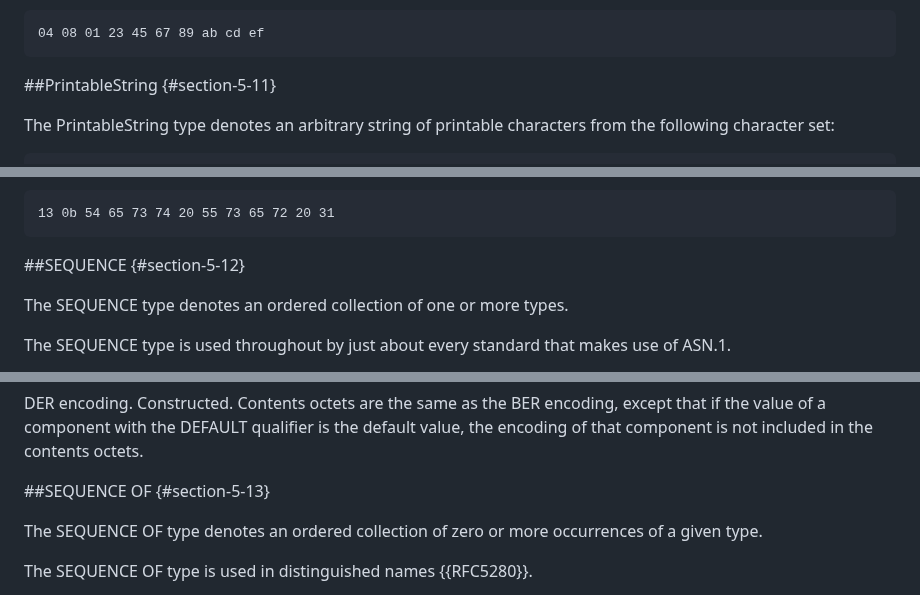
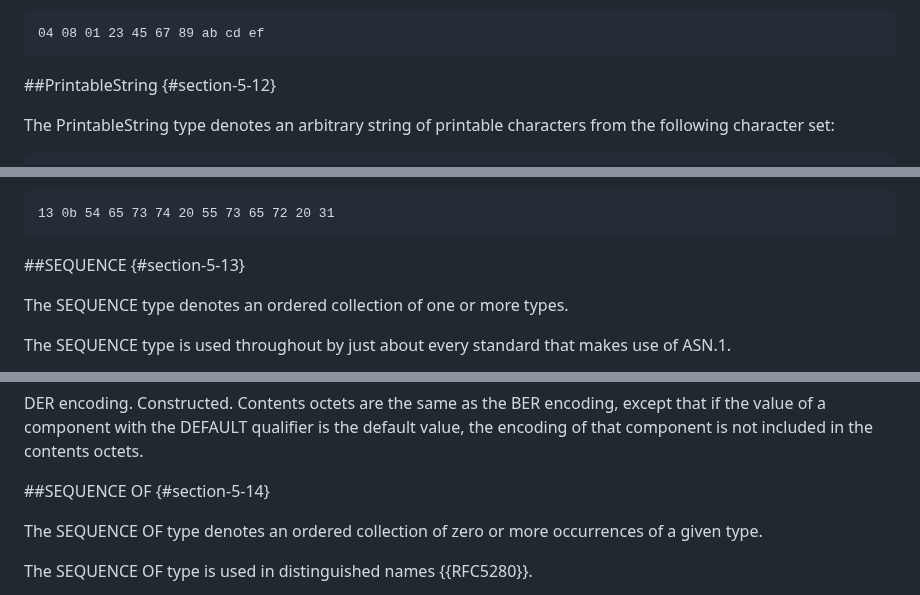
Before and after one commit to CBonnell/draft-housley-asn1-layman-guide, a Markdown page: draft-housley-asn1-layman-guide.md, 3 parts joined by grey strips. Drawn GitHub-style.

```diff
--- a/draft-housley-asn1-layman-guide.md
+++ b/draft-housley-asn1-layman-guide.md
@@ -1377,7 +1377,7 @@ Example: The BER encoding of the OCTET STRING value 01 23 45
 04 08 01 23 45 67 89 ab cd ef
 ~~~
 
-##PrintableString  {#section-5-11}
+##PrintableString  {#section-5-12}
 
 The PrintableString type denotes an arbitrary string of
 printable characters from the following character set:
@@ -1432,7 +1432,7 @@ Example: The DER encoding of the PrintableString value "Test User 1" is
 13 0b 54 65 73 74 20 55 73 65 72 20 31
 ~~~
 
-##SEQUENCE  {#section-5-12}
+##SEQUENCE  {#section-5-13}
 
 The SEQUENCE type denotes an ordered collection of one or
 more types.
@@ -1502,7 +1502,7 @@ with the DEFAULT qualifier is the default value, the
 encoding of that component is not included in the contents
 octets.
 
-##SEQUENCE OF  {#section-5-13}
+##SEQUENCE OF  {#section-5-14}
 
 The SEQUENCE OF type denotes an ordered collection of zero
 or more occurrences of a given type.
```
Also changed, not shown: other parts of draft-housley-asn1-layman-guide.md (+9 -9 lines).
